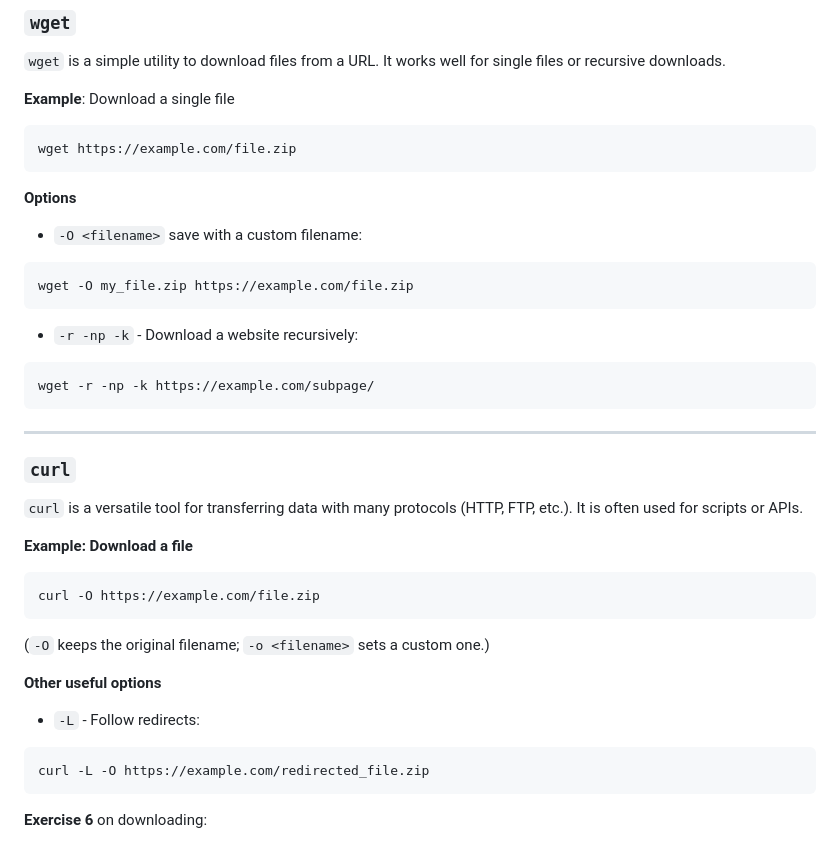
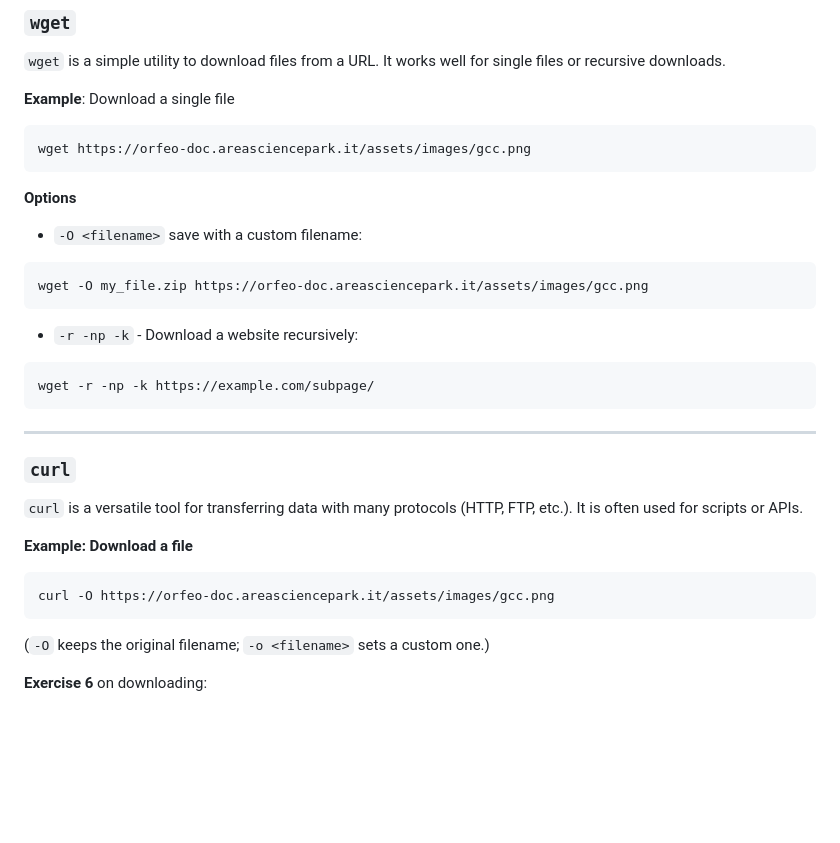
Before and after one commit to Master-Data-Management-and-Curation/Scientific-Programming-Environment, a Markdown page: lectures/01-files-and-tools.md, the part around the change. Drawn GitHub-style; blank space fills up the shorter version.

Commit message:
Fixed broken URL

````diff
--- a/lectures/01-files-and-tools.md
+++ b/lectures/01-files-and-tools.md
@@ -209,14 +209,14 @@ Two common tools for downloading files in the terminal are **`wget`** and **`cur
 **Example**: Download a single file
 
 ```bash
-wget https://example.com/file.zip
+wget https://orfeo-doc.areasciencepark.it/assets/images/gcc.png
 ```
 
 **Options**
 - `-O <filename>`  save with a custom filename:
 
 ```bash
-wget -O my_file.zip https://example.com/file.zip
+wget -O my_file.zip https://orfeo-doc.areasciencepark.it/assets/images/gcc.png
 ```
 
 - `-r -np -k` - Download a website recursively:
@@ -233,18 +233,11 @@ wget -r -np -k https://example.com/subpage/
 **Example: Download a file**
 
 ```bash
-curl -O https://example.com/file.zip
+curl -O https://orfeo-doc.areasciencepark.it/assets/images/gcc.png
 ```
 
 (`-O` keeps the original filename; `-o <filename>` sets a custom one.)
 
-**Other useful options**
-
-- `-L` - Follow redirects:
-
-```bash
-curl -L -O https://example.com/redirected_file.zip
-```
 
 **Exercise 6** on downloading:
 
````
